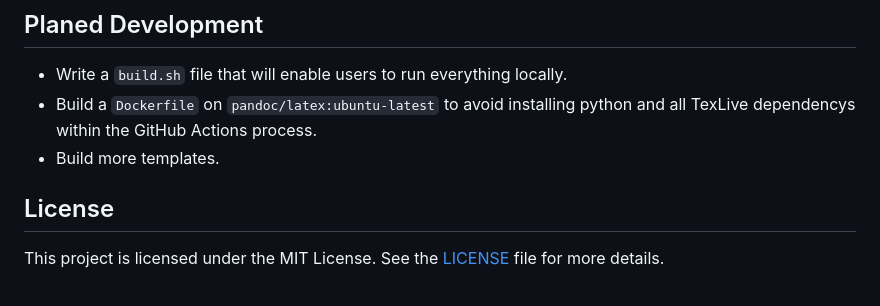
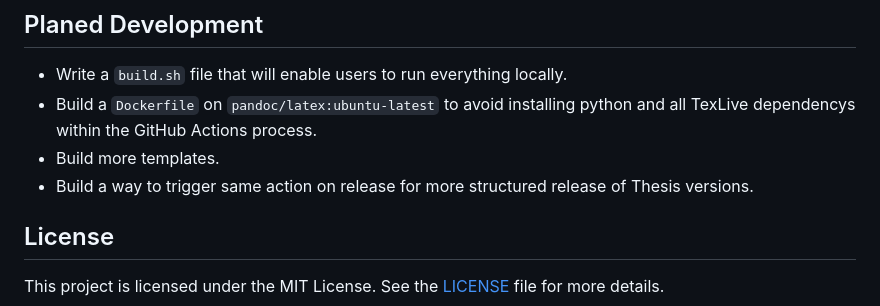
Before and after one commit to PhilKohn/paperplate, a Markdown page: README.md, the part around the change. Drawn GitHub-style.

```diff
--- a/README.md
+++ b/README.md
@@ -71,6 +71,7 @@ This structure ensures your Markdown file is compatible with Pandoc’s processi
 - Write a `build.sh` file that will enable users to run everything locally.
 - Build a `Dockerfile` on `pandoc/latex:ubuntu-latest` to avoid installing python and all TexLive dependencys within the GitHub Actions process.
 - Build more templates.
+- Build a way to trigger same action on release for more structured release of Thesis versions.
 
 ## License
 
```
